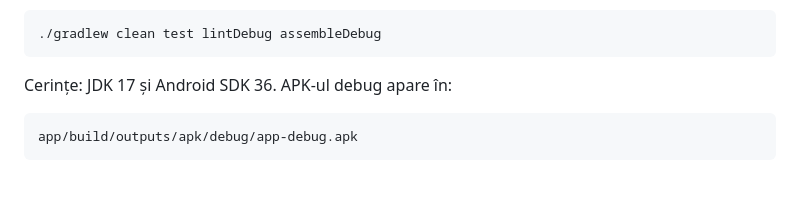
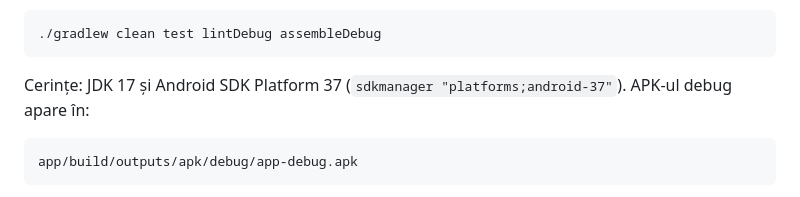
Before and after one commit to anervalens-netizen/Menene, a Markdown page: README.md, the part around the change. Drawn GitHub-style.

Commit message:
Document Android SDK 37 build prerequisite

````diff
--- a/README.md
+++ b/README.md
@@ -101,7 +101,7 @@ Echivalent Gradle:
 ./gradlew clean test lintDebug assembleDebug
 ```
 
-Cerințe: JDK 17 și Android SDK 36. APK-ul debug apare în:
+Cerințe: JDK 17 și Android SDK Platform 37 (`sdkmanager "platforms;android-37"`). APK-ul debug apare în:
 
 ```text
 app/build/outputs/apk/debug/app-debug.apk
````
Also changed, not shown: docs/VALIDATION_PLAN.md (+1 -1 lines).
